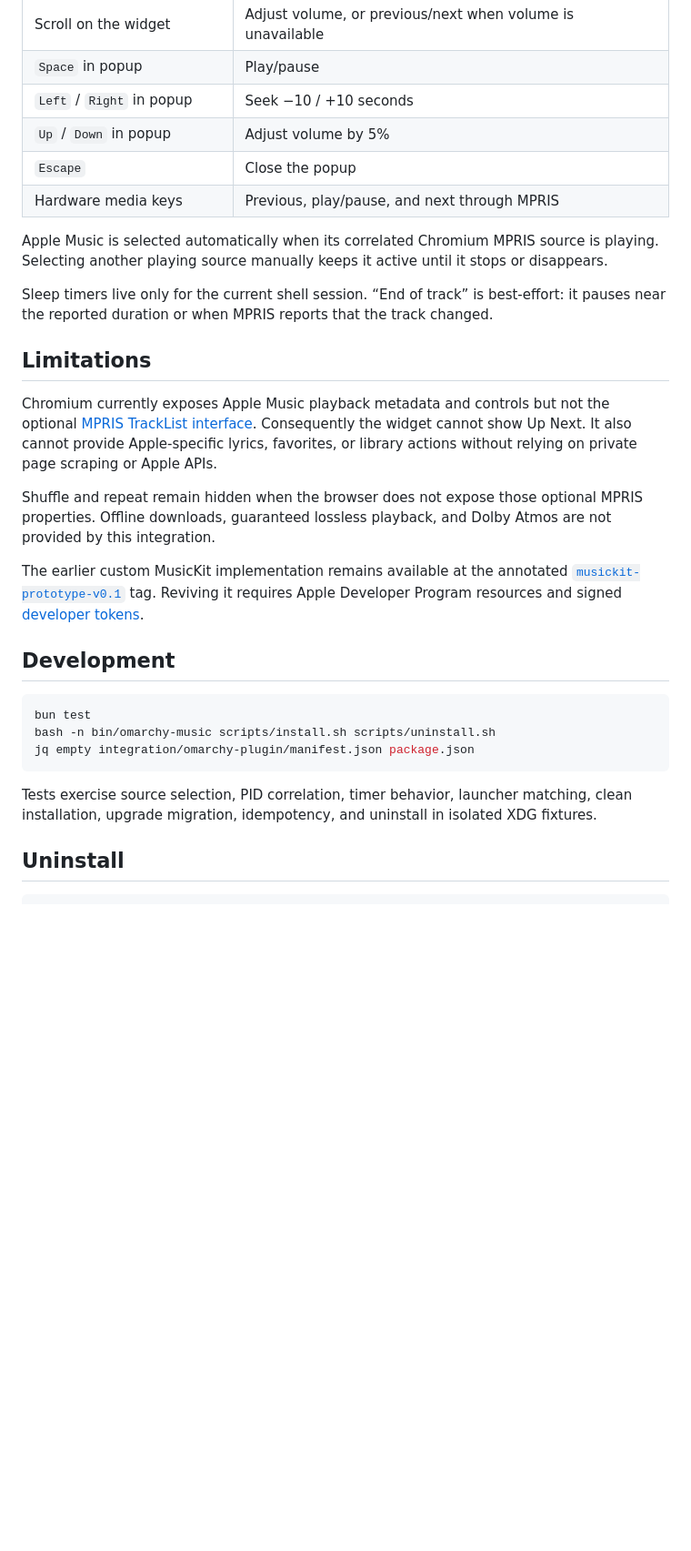
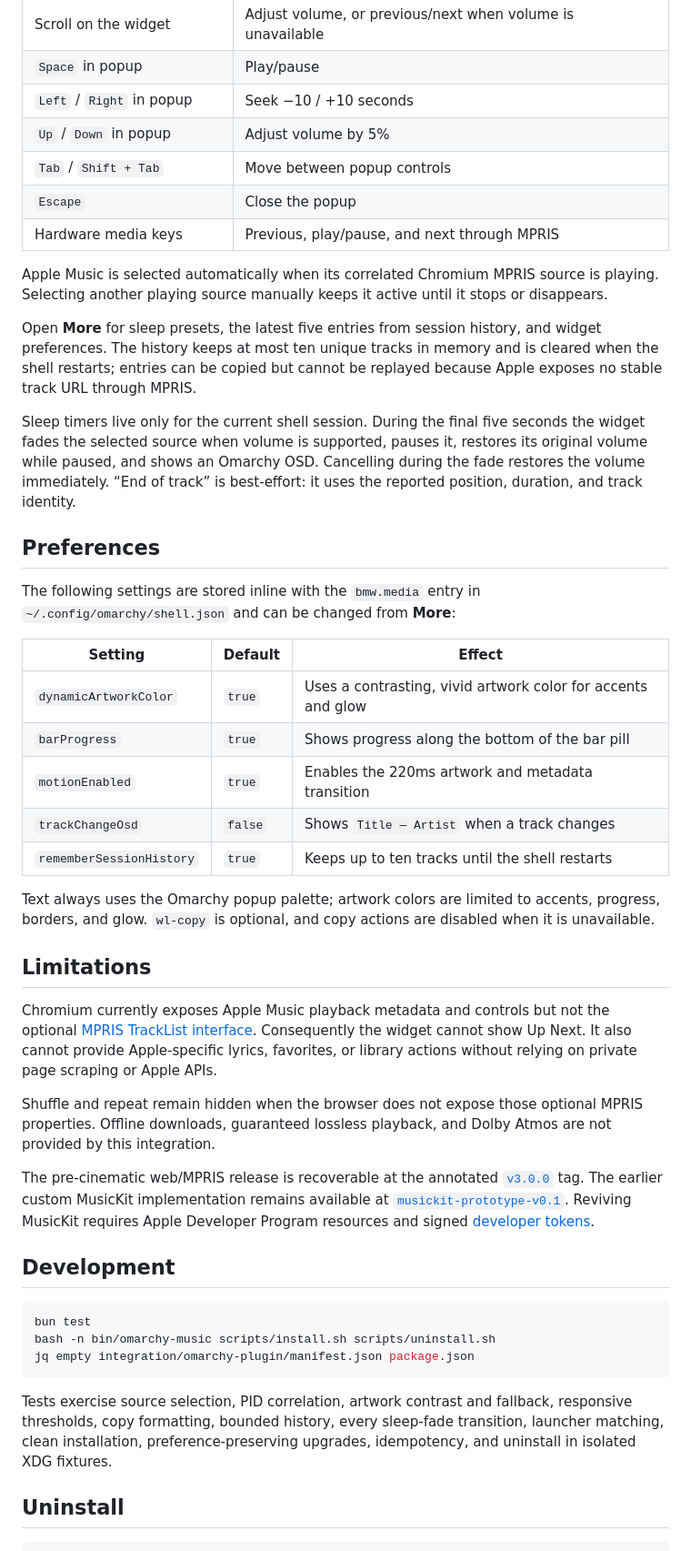
Before and after one commit to thebenwalther/omarchy-applemusicplayer, a Markdown page: README.md, the part around one of its changes. Shown at 91% size. Drawn GitHub-style; blank space fills up the shorter version.

````diff
--- a/README.md
+++ b/README.md
@@ -52,12 +57,29 @@ The installer:
 | `Space` in popup | Play/pause |
 | `Left` / `Right` in popup | Seek −10 / +10 seconds |
 | `Up` / `Down` in popup | Adjust volume by 5% |
+| `Tab` / `Shift + Tab` | Move between popup controls |
 | `Escape` | Close the popup |
 | Hardware media keys | Previous, play/pause, and next through MPRIS |
 
 Apple Music is selected automatically when its correlated Chromium MPRIS source is playing. Selecting another playing source manually keeps it active until it stops or disappears.
 
-Sleep timers live only for the current shell session. “End of track” is best-effort: it pauses near the reported duration or when MPRIS reports that the track changed.
+Open **More** for sleep presets, the latest five entries from session history, and widget preferences. The history keeps at most ten unique tracks in memory and is cleared when the shell restarts; entries can be copied but cannot be replayed because Apple exposes no stable track URL through MPRIS.
+
+Sleep timers live only for the current shell session. During the final five seconds the widget fades the selected source when volume is supported, pauses it, restores its original volume while paused, and shows an Omarchy OSD. Cancelling during the fade restores the volume immediately. “End of track” is best-effort: it uses the reported position, duration, and track identity.
+
+## Preferences
+
+The following settings are stored inline with the `bmw.media` entry in `~/.config/omarchy/shell.json` and can be changed from **More**:
+
+| Setting | Default | Effect |
+| --- | --- | --- |
+| `dynamicArtworkColor` | `true` | Uses a contrasting, vivid artwork color for accents and glow |
+| `barProgress` | `true` | Shows progress along the bottom of the bar pill |
+| `motionEnabled` | `true` | Enables the 220ms artwork and metadata transition |
+| `trackChangeOsd` | `false` | Shows `Title — Artist` when a track changes |
+| `rememberSessionHistory` | `true` | Keeps up to ten tracks until the shell restarts |
+
+Text always uses the Omarchy popup palette; artwork colors are limited to accents, progress, borders, and glow. `wl-copy` is optional, and copy actions are disabled when it is unavailable.
 
 ## Limitations
 
@@ -65,7 +87,7 @@ Chromium currently exposes Apple Music playback metadata and controls but not th
 
 Shuffle and repeat remain hidden when the browser does not expose those optional MPRIS properties. Offline downloads, guaranteed lossless playback, and Dolby Atmos are not provided by this integration.
 
-The earlier custom MusicKit implementation remains available at the annotated [`musickit-prototype-v0.1`](../../tree/musickit-prototype-v0.1) tag. Reviving it requires Apple Developer Program resources and signed [developer tokens](https://developer.apple.com/documentation/applemusicapi/generating-developer-tokens).
+The pre-cinematic web/MPRIS release is recoverable at the annotated [`v3.0.0`](../../tree/v3.0.0) tag. The earlier custom MusicKit implementation remains available at [`musickit-prototype-v0.1`](../../tree/musickit-prototype-v0.1). Reviving MusicKit requires Apple Developer Program resources and signed [developer tokens](https://developer.apple.com/documentation/applemusicapi/generating-developer-tokens).
 
 ## Development
 
@@ -75,7 +97,7 @@ bash -n bin/omarchy-music scripts/install.sh scripts/uninstall.sh
 jq empty integration/omarchy-plugin/manifest.json package.json
 ```
 
-Tests exercise source selection, PID correlation, timer behavior, launcher matching, clean installation, upgrade migration, idempotency, and uninstall in isolated XDG fixtures.
+Tests exercise source selection, PID correlation, artwork contrast and fallback, responsive thresholds, copy formatting, bounded history, every sleep-fade transition, launcher matching, clean installation, preference-preserving upgrades, idempotency, and uninstall in isolated XDG fixtures.
 
 ## Uninstall
 
````
Also changed, not shown: other parts of README.md (+8 -3 lines), docs/widget-preview.png (added), 9 other files.
